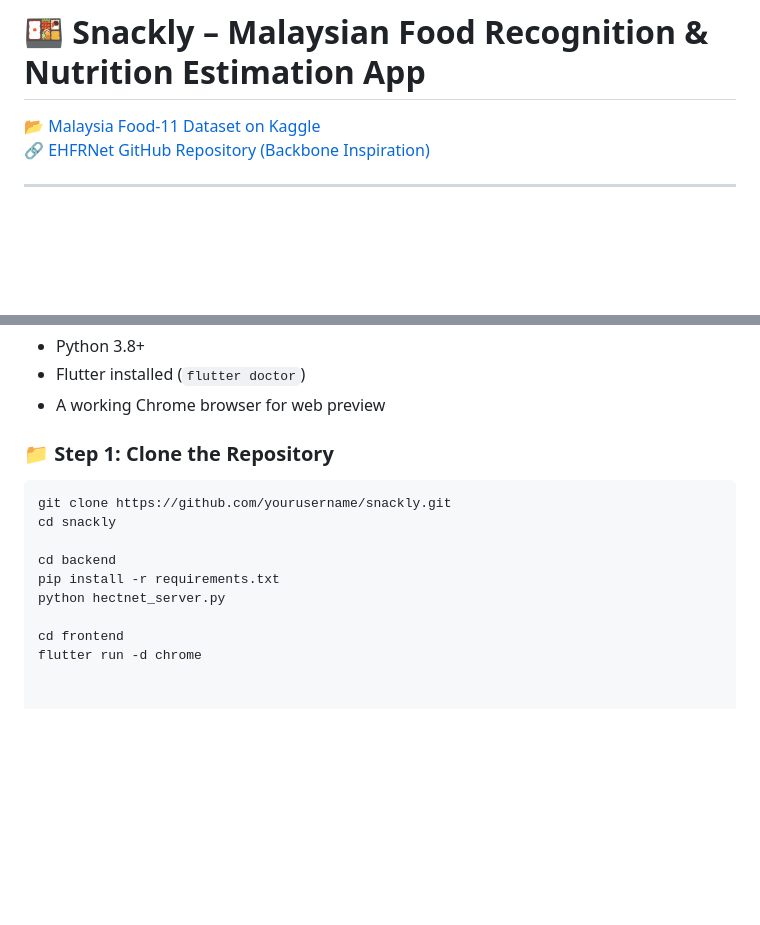
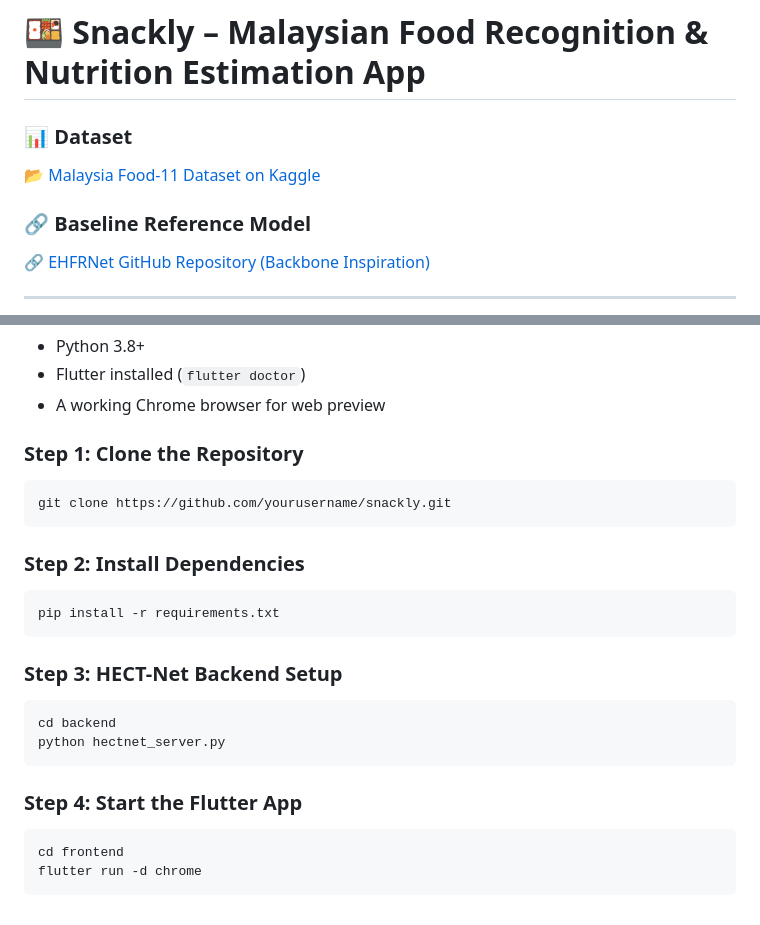
Before and after one commit to ihaterynn/HECT-Net, a Markdown page: README.md, 2 parts joined by grey strips. Rendered like a GitHub page; blank space fills up the shorter version.

````diff
--- a/README.md
+++ b/README.md
@@ -1,6 +1,8 @@
 # 🍱 Snackly – Malaysian Food Recognition & Nutrition Estimation App
 
+### 📊 Dataset
 [📂 Malaysia Food-11 Dataset on Kaggle](https://www.kaggle.com/datasets/karkengchan/malaysia-food-11?resource=download)
+### 🔗 Baseline Reference Model
 [🔗 EHFRNet GitHub Repository (Backbone Inspiration)](https://github.com/LduIIPLab/CVnets)
 
 ---
@@ -120,15 +122,26 @@ Make sure you have:
 - Flutter installed (`flutter doctor`)
 - A working Chrome browser for web preview
 
-### 📁 Step 1: Clone the Repository
+### Step 1: Clone the Repository
 
 ```bash
 git clone https://github.com/yourusername/snackly.git
-cd snackly
+```
+### Step 2: Install Dependencies
 
+```bash
+pip install -r requirements.txt
+```
+### Step 3: HECT-Net Backend Setup
+
+```bash
 cd backend
-pip install -r requirements.txt
 python hectnet_server.py
+```
 
+### Step 4: Start the Flutter App
+
+```bash
 cd frontend
 flutter run -d chrome
+```
````
